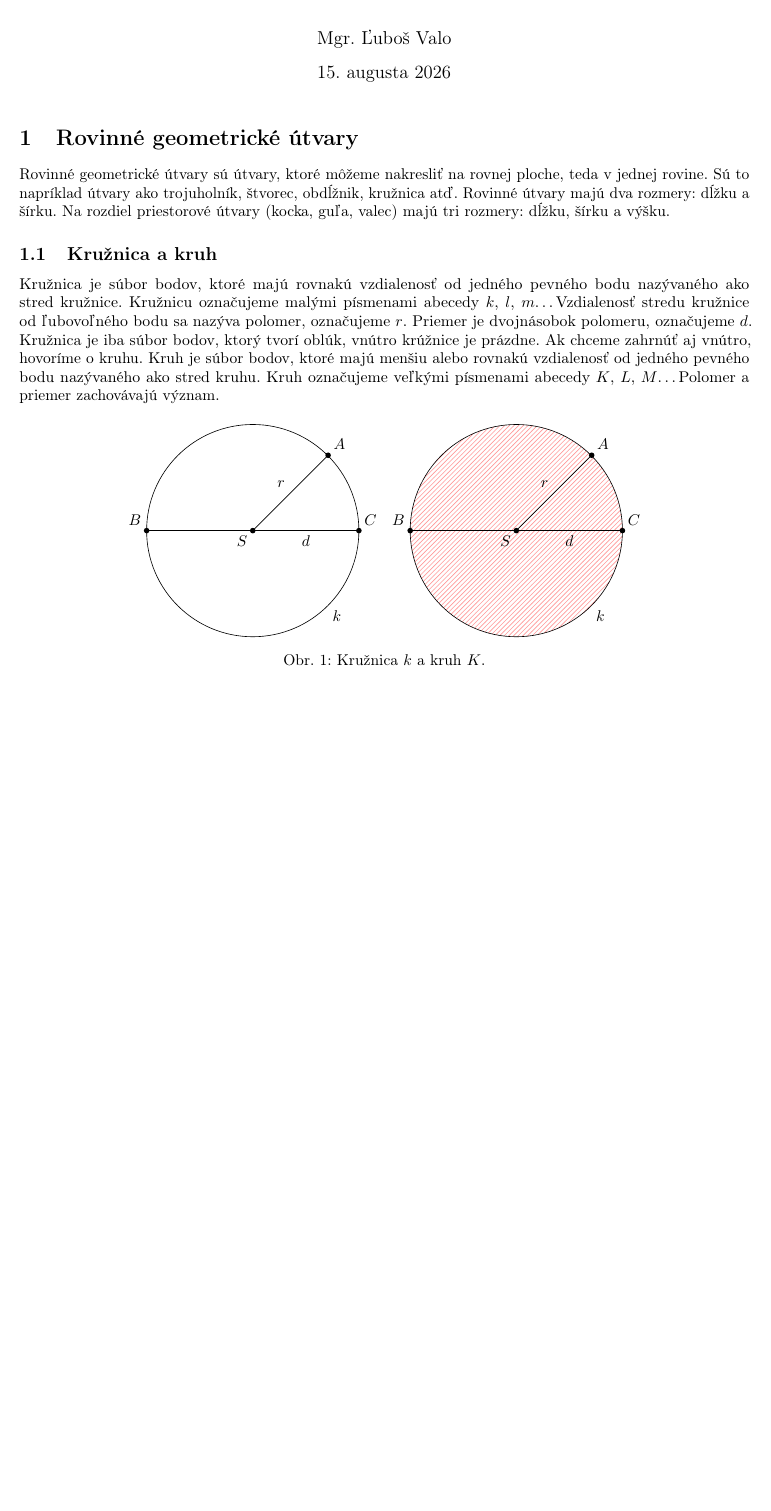
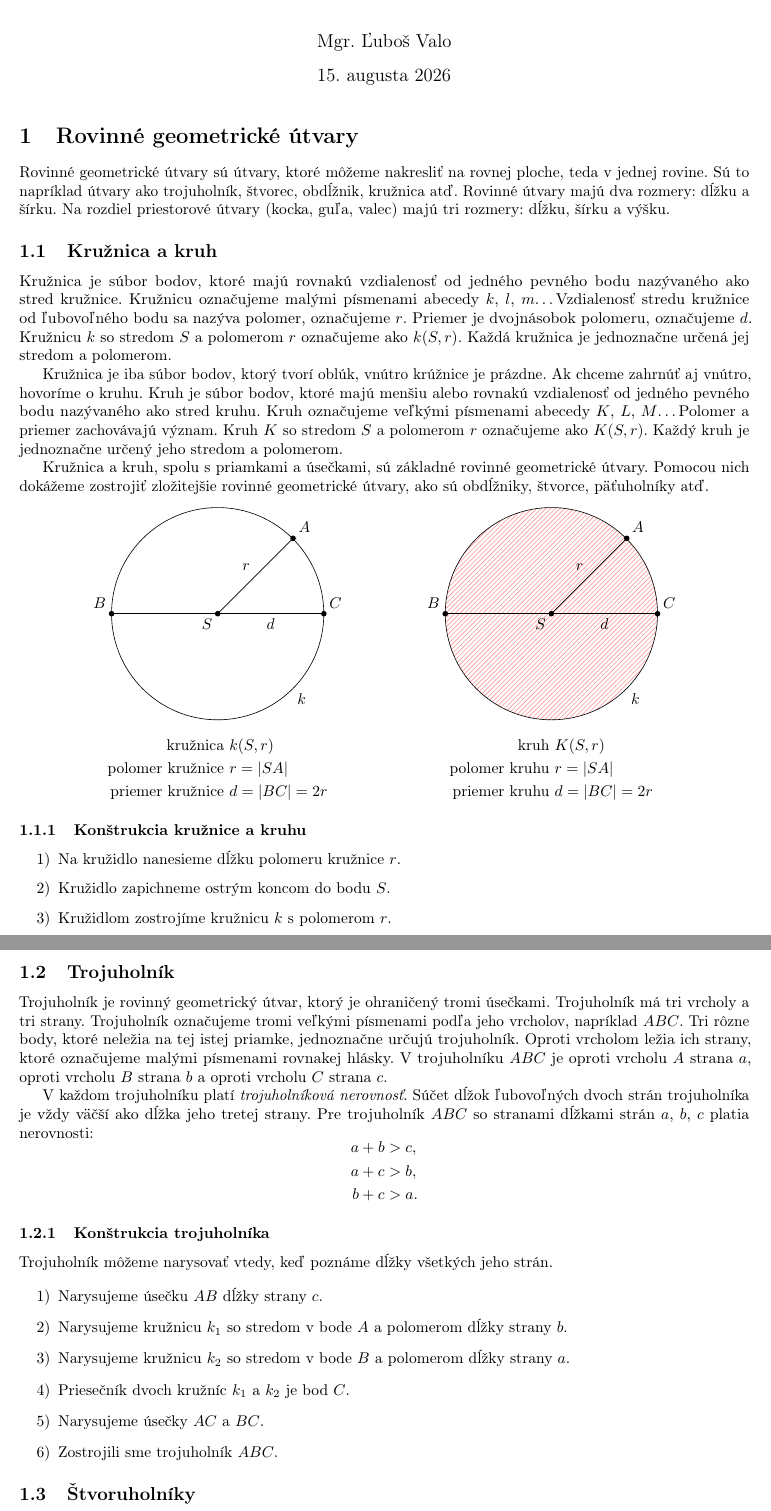
Before and after one commit to Lubos-Valo/Study-Vault, a LaTeX document (src/latex/Matematika/2. cyklus/Rovinné geometrické útvary.tex): part of the page before the commit and two parts of pages 1 and 2 of 2 after it, the two joined at a grey line, cut so that both start at the same text, the shorter picture padded with empty space. Compiled offline with pdfLaTeX.

Commit message:
Added text to "Rovinné geometrické útvary"

```diff
--- a/src/latex/Matematika/2. cyklus/Rovinné geometrické útvary.tex
+++ b/src/latex/Matematika/2. cyklus/Rovinné geometrické útvary.tex
@@ -19,9 +19,14 @@ Rovinné geometrické útvary sú útvary, ktoré môžeme nakresliť na rovnej
 
 \subsection{Kružnica a kruh}
 
-Kružnica je súbor bodov, ktoré majú rovnakú vzdialenosť od jedného pevného bodu nazývaného ako stred kružnice. Kružnicu označujeme malými písmenami abecedy \(k\), \(l\), \(m\)\dots Vzdialenosť stredu kružnice od ľubovoľného bodu sa nazýva polomer, označujeme \(r\). Priemer je dvojnásobok polomeru, označujeme \(d\). Kružnica je iba súbor bodov, ktorý tvorí oblúk, vnútro krúžnice je prázdne. Ak chceme zahrnúť aj vnútro, hovoríme o kruhu. Kruh je súbor bodov, ktoré majú menšiu alebo rovnakú vzdialenosť od jedného pevného bodu nazývaného ako stred kruhu. Kruh označujeme veľkými písmenami abecedy \(K\), \(L\), \(M\)\dots Polomer a priemer zachovávajú význam.
+Kružnica je súbor bodov, ktoré majú rovnakú vzdialenosť od jedného pevného bodu nazývaného ako stred kružnice. Kružnicu označujeme malými písmenami abecedy \(k\), \(l\), \(m\)\dots Vzdialenosť stredu kružnice od ľubovoľného bodu sa nazýva polomer, označujeme \(r\). Priemer je dvojnásobok polomeru, označujeme \(d\). Kružnicu \(k\) so stredom \(S\) a polomerom \(r\) označujeme ako \(k(S, r)\). Každá kružnica je jednoznačne určená jej stredom a polomerom.
 
-\begin{figure}[H]
+Kružnica je iba súbor bodov, ktorý tvorí oblúk, vnútro krúžnice je prázdne. Ak chceme zahrnúť aj vnútro, hovoríme o kruhu. Kruh je súbor bodov, ktoré majú menšiu alebo rovnakú vzdialenosť od jedného pevného bodu nazývaného ako stred kruhu. Kruh označujeme veľkými písmenami abecedy \(K\), \(L\), \(M\)\dots Polomer a priemer zachovávajú význam. Kruh \(K\) so stredom \(S\) a polomerom \(r\) označujeme ako \(K(S, r)\). Každý kruh je jednoznačne určený jeho stredom a polomerom.
+
+Kružnica a kruh, spolu s priamkami a úsečkami, sú základné rovinné geometrické útvary. Pomocou nich dokážeme zostrojiť zložitejšie rovinné geometrické útvary, ako sú obdĺžniky, štvorce, päťuholníky atď.
+
+\begin{center}
+  \begin{minipage}{0.45\textwidth}
     \centering
     \begin{tikzpicture}[scale=1.2]
       \draw (0,0) circle (2cm);
@@ -43,6 +48,16 @@ Kružnica je súbor bodov, ktoré majú rovnakú vzdialenosť od jedného pevné
 
       \node[below right] at (1.4,-1.4) {$k$};
     \end{tikzpicture}
+    \[
+      \begin{aligned}
+      \text{kružnica}\ & k(S, r) \\
+      \text{polomer kružnice}\ & r = |SA| \\
+      \text{priemer kružnice}\ & d = |BC| = 2r
+      \end{aligned}
+    \]
+  \end{minipage}
+  \begin{minipage}{0.45\textwidth}
+    \centering
     \begin{tikzpicture}[scale=1.2]
       \filldraw[
           pattern=north east lines,
@@ -66,11 +81,52 @@ Kružnica je súbor bodov, ktoré majú rovnakú vzdialenosť od jedného pevné
 
       \node[below right] at (1.4,-1.4) {$k$};
     \end{tikzpicture}
+    \[
+      \begin{aligned}
+      \text{kruh}\ & K(S, r) \\
+      \text{polomer kruhu}\ & r = |SA| \\
+      \text{priemer kruhu}\ & d = |BC| = 2r
+      \end{aligned}
+    \]
+  \end{minipage}
+\end{center}
 
-  \caption{Kružnica \(k\) a kruh \(K\).}
-\end{figure}
+\subsubsection{Konštrukcia kružnice a kruhu}
 
+\begin{enumerate}[label=\arabic*)]
+  \item Na kružidlo nanesieme dĺžku polomeru kružnice \(r\).
+  \item Kružidlo zapichneme ostrým koncom do bodu \(S\).
+  \item Kružidlom zostrojíme kružnicu \(k\) s polomerom \(r\).
+\end{enumerate}
 
+\subsection{Trojuholník}
 
+Trojuholník je rovinný geometrický útvar, ktorý je ohraničený tromi úsečkami. Trojuholník má tri vrcholy a tri strany. Trojuholník označujeme tromi veľkými písmenami podľa jeho vrcholov, napríklad \(ABC\). Tri rôzne body, ktoré neležia na tej istej priamke, jednoznačne určujú trojuholník. Oproti vrcholom ležia ich strany, ktoré označujeme malými písmenami rovnakej hlásky. V trojuholníku \(ABC\) je oproti vrcholu \(A\) strana \(a\), oproti vrcholu \(B\) strana \(b\) a oproti vrcholu \(C\) strana \(c\).
+
+V každom trojuholníku platí \emph{trojuholníková nerovnosť}. Súčet dĺžok ľubovoľných dvoch strán trojuholníka je vždy väčší ako dĺžka jeho tretej strany. Pre trojuholník \(ABC\) so stranami dĺžkami strán \(a\), \(b\), \(c\) platia nerovnosti:
+\[
+\begin{aligned}
+  a + b &> c, \\
+  a + c &> b, \\
+  b + c &> a.
+\end{aligned}
+\]
+
+\subsubsection{Konštrukcia trojuholníka}
+
+Trojuholník môžeme narysovať vtedy, keď poznáme dĺžky všetkých jeho strán.
+
+\begin{enumerate}[label=\arabic*)]
+  \item Narysujeme úsečku \(AB\) dĺžky strany \(c\).
+  \item Narysujeme kružnicu \(k_1\) so stredom v bode \(A\) a polomerom dĺžky strany \(b\).
+  \item Narysujeme kružnicu \(k_2\) so stredom v bode \(B\) a polomerom dĺžky strany \(a\).
+  \item Priesečník dvoch kružníc \(k_1\) a \(k_2\) je bod \(C\).
+  \item Narysujeme úsečky \(AC\) a \(BC\).
+  \item Zostrojili sme trojuholník \(ABC\).
+\end{enumerate}
+
+\subsection{Štvoruholníky}
+
+Štvoruholník je rovinný geometrický útvar, ktorý je ohraničený štyrmi úsečkami. Štvoruholník má štyri vrcholy a štyri strany. Štvoruholníky označujeme štyrmi veľkými písmenami podľa jeho vrcholov, napríklad \(ABCD\). Vrcholy zapisujeme v poradí, ako idú za sebou po obvode štvoruholníka, teda štvoruholník \(ABCD\) má strany \(AB\), \(BC\), \(CD\) a \(DA\).
 
 \end{document}
```
Also changed, not shown: src/latex/Matematika/2. cyklus/Geometria a meranie.tex (+11 -6 lines). Lines whose indentation alone changed are shown as unchanged.
